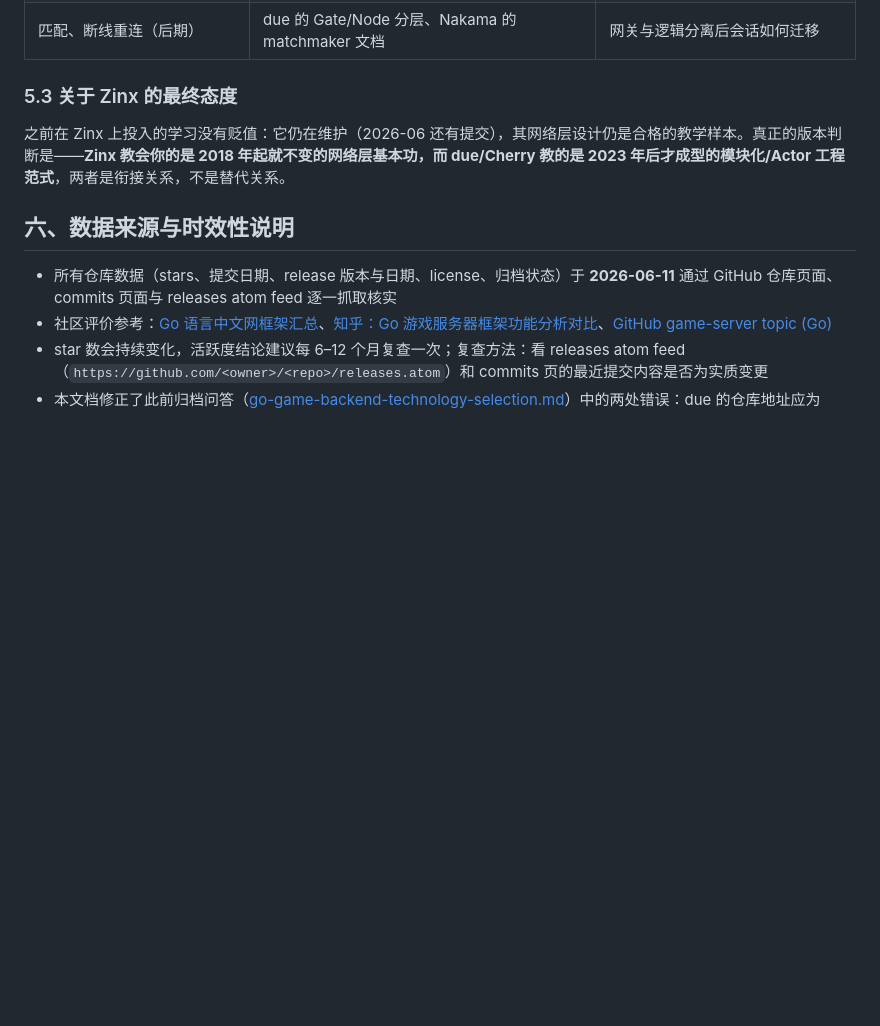
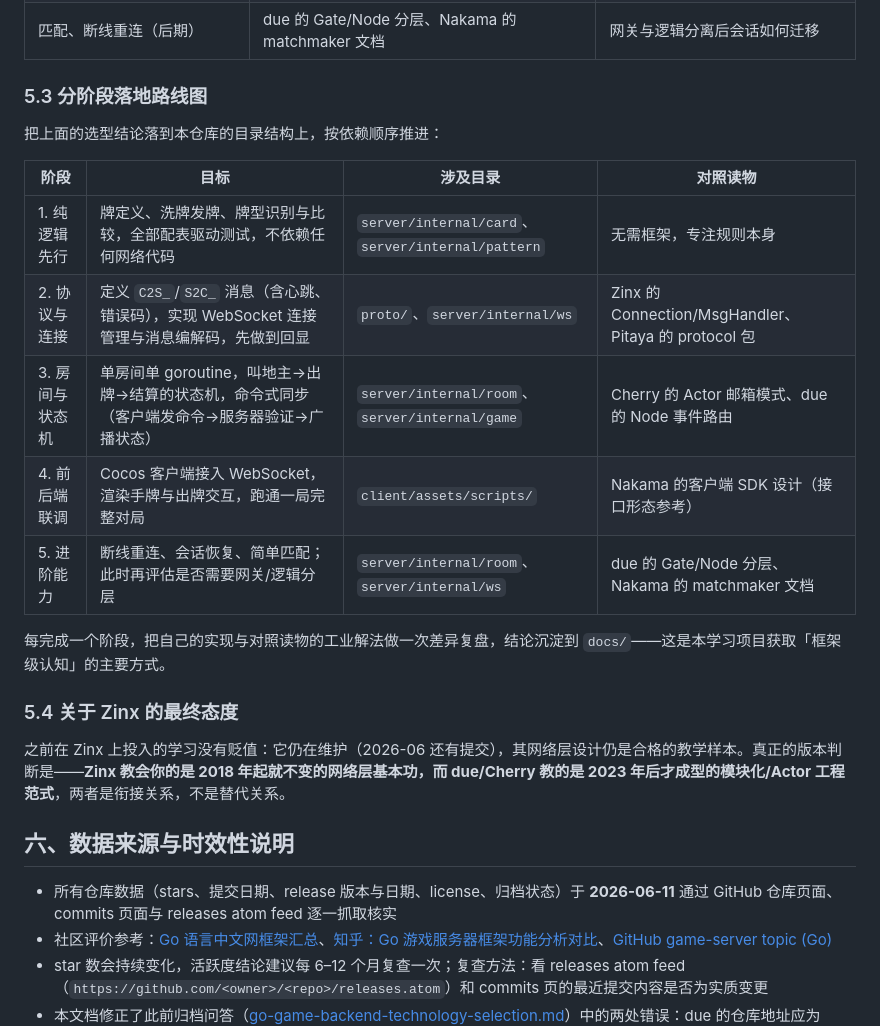
Before and after one commit to YanYeek/go-doudizhu-lab, a Markdown page: docs/go-game-server-frameworks-research.md, the part around the change. Rendered like a GitHub page; blank space fills up the shorter version.

Commit message:
docs(docs): 框架调研文档补充本项目分阶段落地路线图
在第五节建议中新增与仓库目录结构对应的五阶段实施计划，
明确各阶段的目标、涉及目录与对照读物。

Co-Authored-By: Claude Fable 5 <noreply@anthropic.com>

```diff
--- a/docs/go-game-server-frameworks-research.md
+++ b/docs/go-game-server-frameworks-research.md
@@ -136,7 +136,21 @@
 | 协议层（`proto/`） | Pitaya 的 protocol 包 | 路由压缩、心跳、握手设计 |
 | 匹配、断线重连（后期） | due 的 Gate/Node 分层、Nakama 的 matchmaker 文档 | 网关与逻辑分离后会话如何迁移 |
 
-### 5.3 关于 Zinx 的最终态度
+### 5.3 分阶段落地路线图
+
+把上面的选型结论落到本仓库的目录结构上，按依赖顺序推进：
+
+| 阶段 | 目标 | 涉及目录 | 对照读物 |
+|------|------|----------|----------|
+| 1. 纯逻辑先行 | 牌定义、洗牌发牌、牌型识别与比较，全部配表驱动测试，不依赖任何网络代码 | `server/internal/card`、`server/internal/pattern` | 无需框架，专注规则本身 |
+| 2. 协议与连接 | 定义 `C2S_`/`S2C_` 消息（含心跳、错误码），实现 WebSocket 连接管理与消息编解码，先做到回显 | `proto/`、`server/internal/ws` | Zinx 的 Connection/MsgHandler、Pitaya 的 protocol 包 |
+| 3. 房间与状态机 | 单房间单 goroutine，叫地主→出牌→结算的状态机，命令式同步（客户端发命令→服务器验证→广播状态） | `server/internal/room`、`server/internal/game` | Cherry 的 Actor 邮箱模式、due 的 Node 事件路由 |
+| 4. 前后端联调 | Cocos 客户端接入 WebSocket，渲染手牌与出牌交互，跑通一局完整对局 | `client/assets/scripts/` | Nakama 的客户端 SDK 设计（接口形态参考） |
+| 5. 进阶能力 | 断线重连、会话恢复、简单匹配；此时再评估是否需要网关/逻辑分层 | `server/internal/room`、`server/internal/ws` | due 的 Gate/Node 分层、Nakama 的 matchmaker 文档 |
+
+每完成一个阶段，把自己的实现与对照读物的工业解法做一次差异复盘，结论沉淀到 `docs/`——这是本学习项目获取「框架级认知」的主要方式。
+
+### 5.4 关于 Zinx 的最终态度
 
 之前在 Zinx 上投入的学习没有贬值：它仍在维护（2026-06 还有提交），其网络层设计仍是合格的教学样本。真正的版本判断是——**Zinx 教会你的是 2018 年起就不变的网络层基本功，而 due/Cherry 教的是 2023 年后才成型的模块化/Actor 工程范式**，两者是衔接关系，不是替代关系。
 
```
